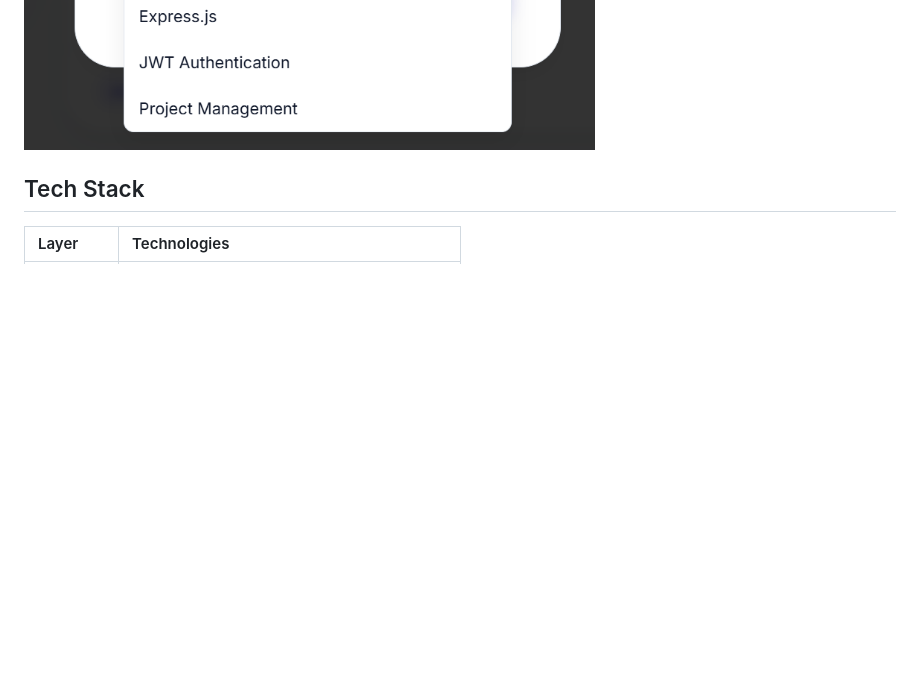
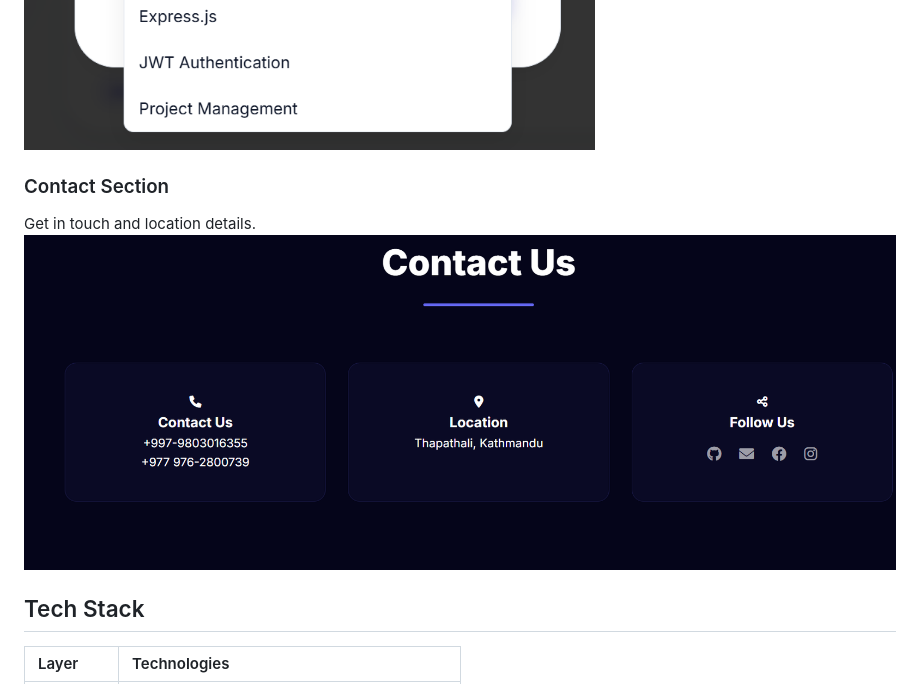
Before and after one commit to lyrain07/Job_Tracker, a Markdown page: README.md, the part around one of its changes. GitHub-like rendering; pictures changed too: readme_img/contactsection.png (added); blank space fills up the shorter version.

```diff
--- a/README.md
+++ b/README.md
@@ -30,6 +38,10 @@ Track applications with status updates, interview round management, and personal
 Professional profile management including resume links and skill sets.
 ![Profile](readme_img/ProfilePage.png)
 ![Edit Skills](readme_img/SkillEdiySection.png)
+
+### Contact Section
+Get in touch and location details.
+![Contact](readme_img/contactsection.png)
 
 ## Tech Stack
 
```
Also changed, not shown: other parts of README.md (+8 -0 lines), readme_img/Service section.png (added), readme_img/indexpage.png (added).
